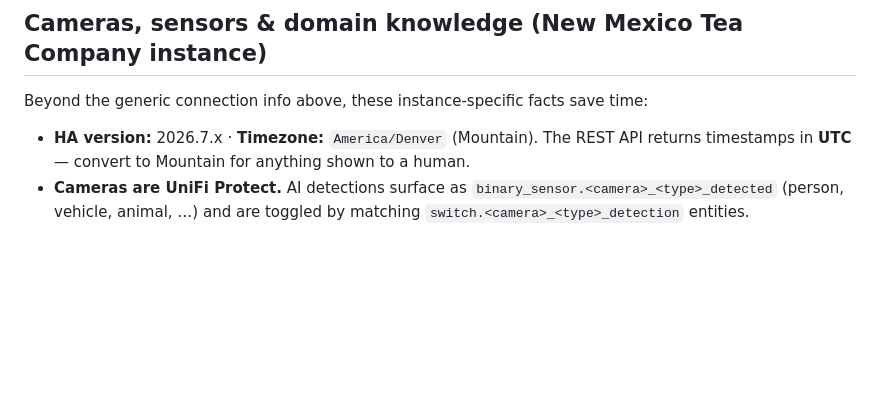
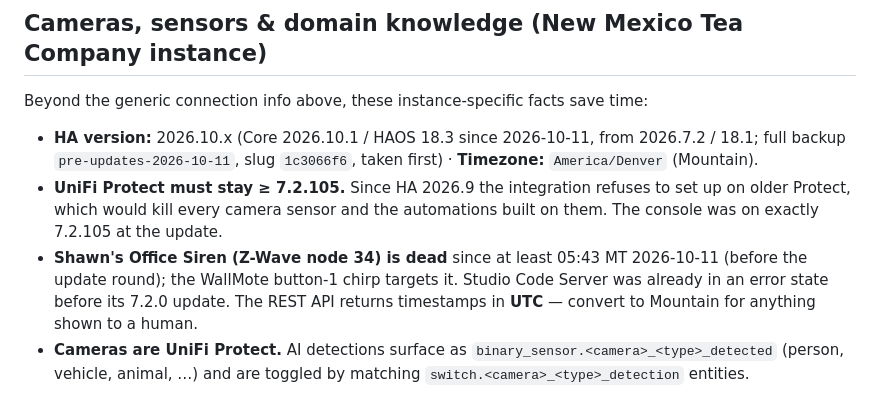
Before and after one commit to JoldiTech/Home-Assistant, a Markdown page: CLAUDE.md, the part around the change. Drawn GitHub-style; blank space fills up the shorter version.

Commit message:
CLAUDE.md: HA 2026.10.1 / OS 18.3, Protect minimum, dead siren
Co-Authored-By: Claude Opus 5.5 <noreply@anthropic.com>
Claude-Session: https://claude.ai/code/session_01RM6qfkP6LAQe5axcXGK34C

```diff
--- a/CLAUDE.md
+++ b/CLAUDE.md
@@ -353,7 +353,15 @@ The hook activates for all sessions once merged to the default branch.
 
 Beyond the generic connection info above, these instance-specific facts save time:
 
-- **HA version:** 2026.7.x · **Timezone:** `America/Denver` (Mountain). The REST
+- **HA version:** 2026.10.x (Core 2026.10.1 / HAOS 18.3 since 2026-10-11, from
+  2026.7.2 / 18.1; full backup `pre-updates-2026-10-11`, slug `1c3066f6`, taken
+  first) · **Timezone:** `America/Denver` (Mountain).
+- **UniFi Protect must stay ≥ 7.2.105.** Since HA 2026.9 the integration refuses
+  to set up on older Protect, which would kill every camera sensor and the
+  automations built on them. The console was on exactly 7.2.105 at the update.
+- **Shawn's Office Siren (Z-Wave node 34) is dead** since at least 05:43 MT
+  2026-10-11 (before the update round); the WallMote button-1 chirp targets it.
+  Studio Code Server was already in an error state before its 7.2.0 update. The REST
   API returns timestamps in **UTC** — convert to Mountain for anything shown to a
   human.
 - **Cameras are UniFi Protect.** AI detections surface as
```
